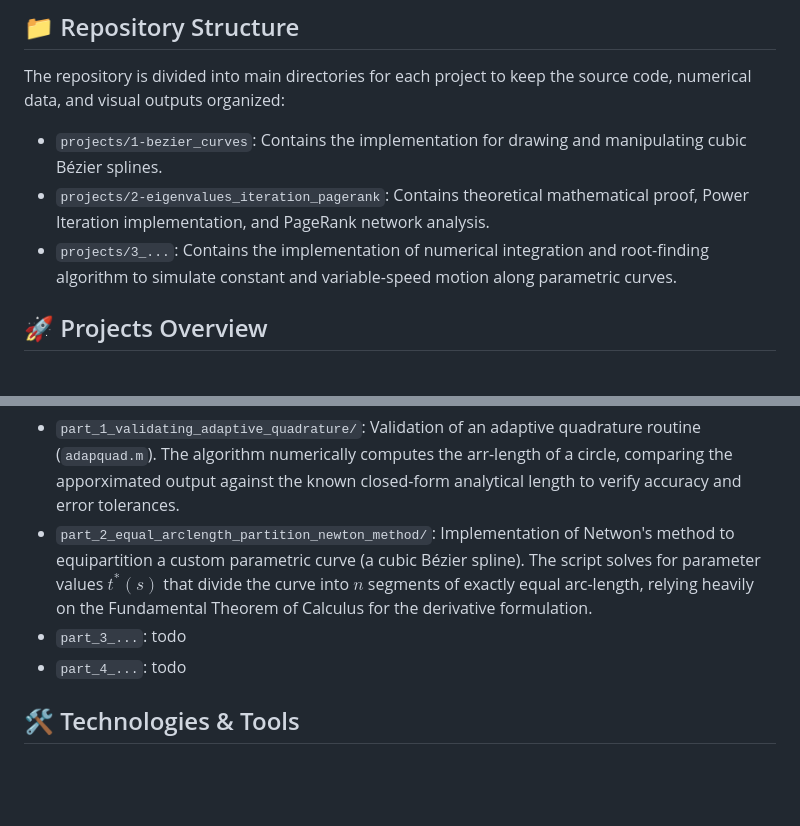
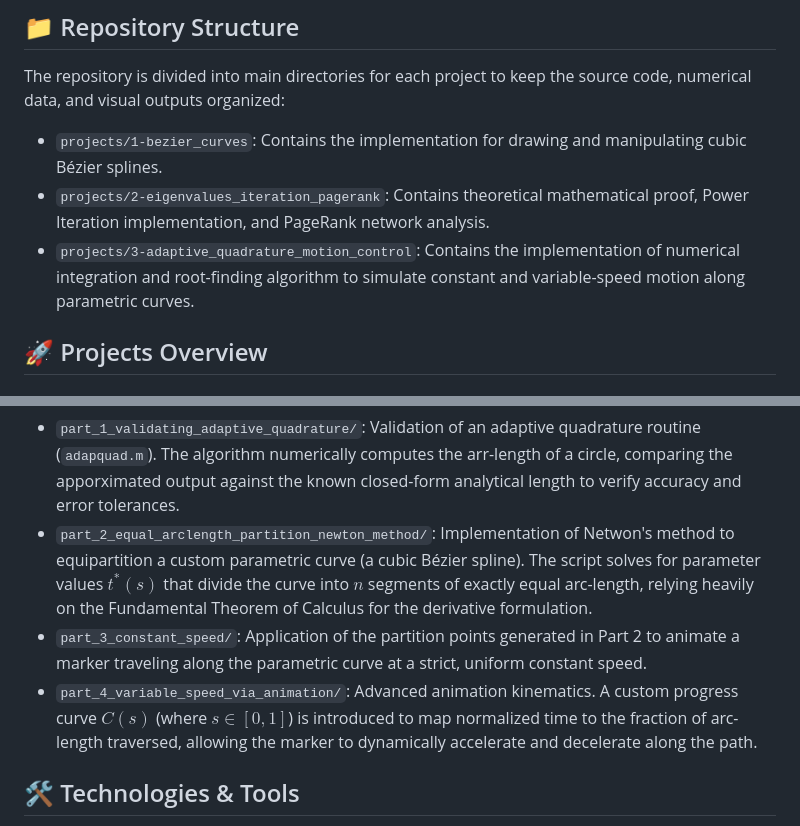
Before and after one commit to matteopinzani/matlab_numerical-methods, a Markdown page: README.md, 2 parts joined by grey strips. Rendered like a GitHub page; blank space fills up the shorter version.

Commit message:
docs: add part 3 and part 4 details for project 3

```diff
--- a/README.md
+++ b/README.md
@@ -11,7 +11,7 @@ The assignmnets, theoretical foundations, and mathematical algorithms implemente
 The repository is divided into main directories for each project to keep the source code, numerical data, and visual outputs organized:
 * `projects/1-bezier_curves`: Contains the implementation for drawing and manipulating cubic Bézier splines.
 * `projects/2-eigenvalues_iteration_pagerank`: Contains theoretical mathematical proof, Power Iteration implementation, and PageRank network analysis.
-* `projects/3_...`: Contains the implementation of numerical integration and root-finding algorithm to simulate constant and variable-speed motion along parametric curves.
+* `projects/3-adaptive_quadrature_motion_control`: Contains the implementation of numerical integration and root-finding algorithm to simulate constant and variable-speed motion along parametric curves.
 
 ## 🚀 Projects Overview
 
@@ -34,8 +34,8 @@ This project consists of repeated matrix multiplication through eigenvalues.
 This project applies numerical integration and root-finding to a classic problem in computer animation: moving a marker along a parametric curve at a prescribed speed. The project relies on approximating arc-length integrals and solving nonlinear equations to control motion dynamics.
 * `part_1_validating_adaptive_quadrature/`: Validation of an adaptive quadrature routine (`adapquad.m`). The algorithm numerically computes the arr-length of a circle, comparing the apporximated output against the known closed-form analytical length to verify accuracy and error tolerances.
 * `part_2_equal_arclength_partition_newton_method/`: Implementation of Netwon's method to equipartition a custom parametric curve (a cubic Bézier spline). The script solves for parameter values $t^*(s)$ that divide the curve into $n$ segments of exactly equal arc-length, relying heavily on the Fundamental Theorem of Calculus for the derivative formulation.
-* `part_3_...`: todo
-* `part_4_...`: todo
+* `part_3_constant_speed/`: Application of the partition points generated in Part 2 to animate a marker traveling along the parametric curve at a strict, uniform constant speed.
+* `part_4_variable_speed_via_animation/`: Advanced animation kinematics. A custom progress curve $C(s)$ (where $s \in [0,1]$) is introduced to map normalized time to the fraction of arc-length traversed, allowing the marker to dynamically accelerate and decelerate along the path.
 
 ## 🛠️ Technologies & Tools
 * **MATLAB**: Used for mathematical simulations, interactive coordinate mapping, and numerical rendering.
```
